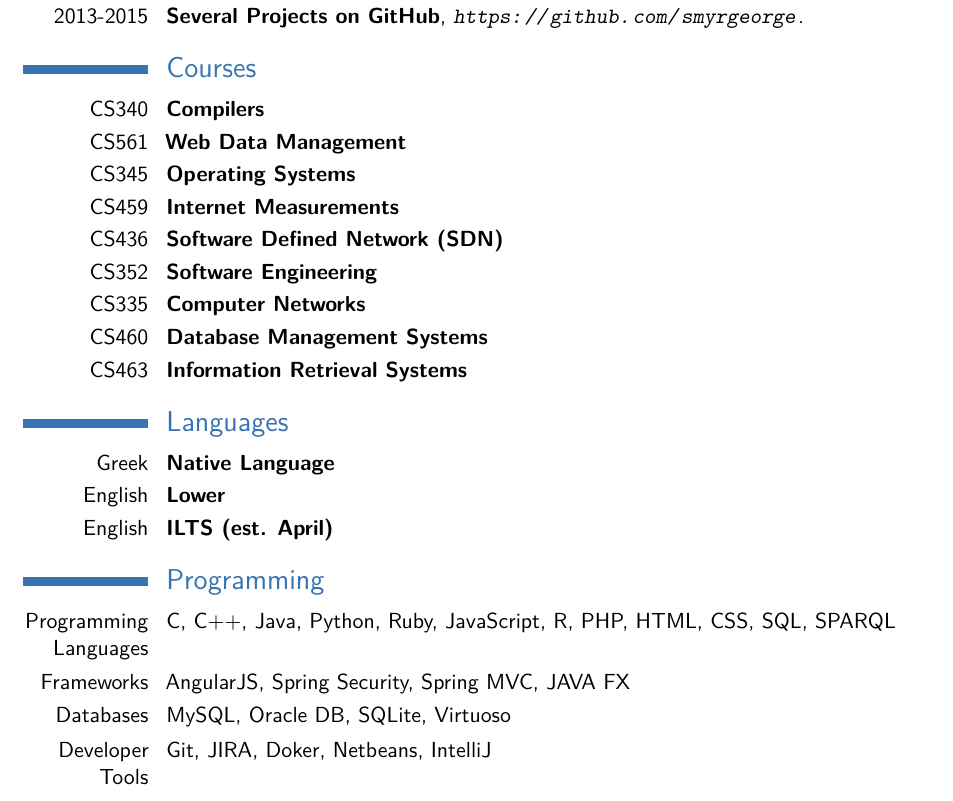
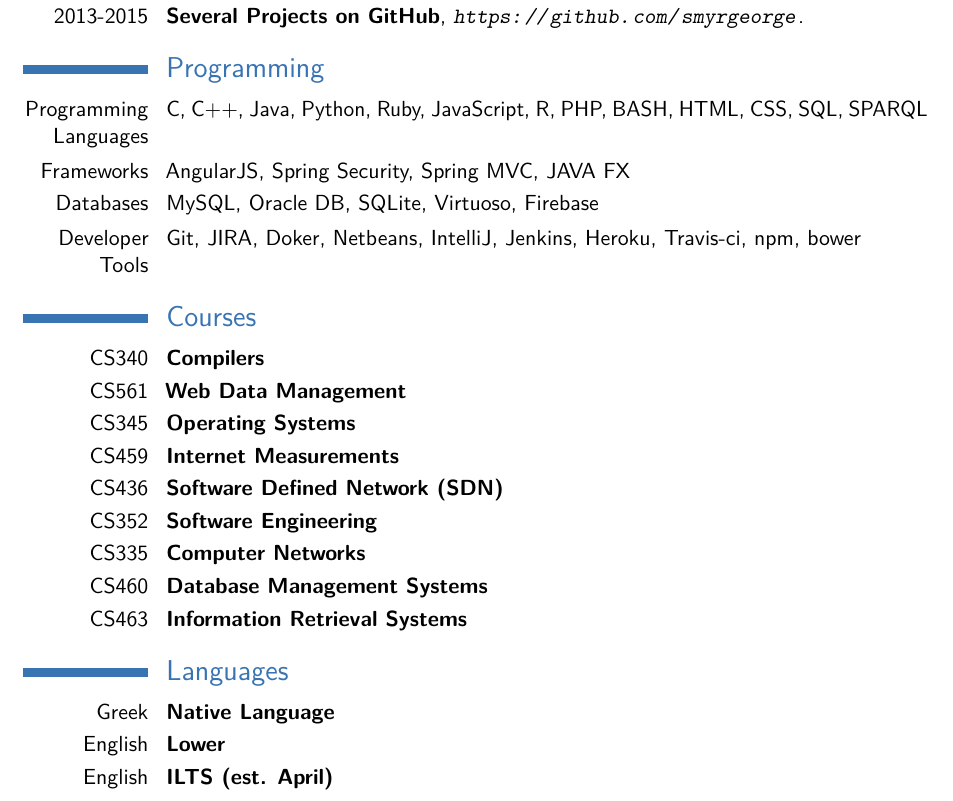
Before and after one commit to smyrgeorge/smyrgeorgeCV, a LaTeX CV (Latex/main.tex): part of page 2 of 2, cut so that both start at the same text. Compiled offline with pdfLaTeX.

```diff
--- a/Latex/main.tex
+++ b/Latex/main.tex
@@ -112,6 +112,12 @@
 \cventry{2015}{Scientific Writing Workshop}{Workshop}{Heraklion}{University of Crete}{}
 \cventry{2013-2015}{Several Projects on GitHub}{\url{https://github.com/smyrgeorge}}{}{}{}
 
+\section{Programming}
+\cvitem{Programming Languages}{C, C++, Java, Python, Ruby, JavaScript, R, PHP, BASH, HTML, CSS, SQL, SPARQL}
+\cvitem{Frameworks}{AngularJS, Spring Security, Spring MVC, JAVA FX}
+\cvitem{Databases}{MySQL, Oracle DB, SQLite, Virtuoso, Firebase}
+\cvitem{Developer Tools}{Git, JIRA, Doker, Netbeans, IntelliJ, Jenkins, Heroku, Travis-ci, npm, bower}
+
 \section{Courses}
 \cvitemwithcomment{CS340}{Compilers}{}
 \cvitemwithcomment{CS561}{Web Data Management}{ }
@@ -127,12 +133,6 @@
 \cvitemwithcomment{Greek}{Native Language}{}
 \cvitemwithcomment{English}{Lower}{ }
 \cvitemwithcomment{English}{ILTS (est. April)}{}
-
-\section{Programming}
-\cvitem{Programming Languages}{C, C++, Java, Python, Ruby, JavaScript, R, PHP, HTML, CSS, SQL, SPARQL}
-\cvitem{Frameworks}{AngularJS, Spring Security, Spring MVC, JAVA FX}
-\cvitem{Databases}{MySQL, Oracle DB, SQLite, Virtuoso}
-\cvitem{Developer Tools}{Git, JIRA, Doker, Netbeans, IntelliJ}
 
 %\cvlistitem{Item 2}
 %\cvlistitem{Item 3. This item is particularly long and therefore normally spans over several lines. Did you notice the indentation when the line wraps?}
```
Also changed, not shown: 1 other file.
